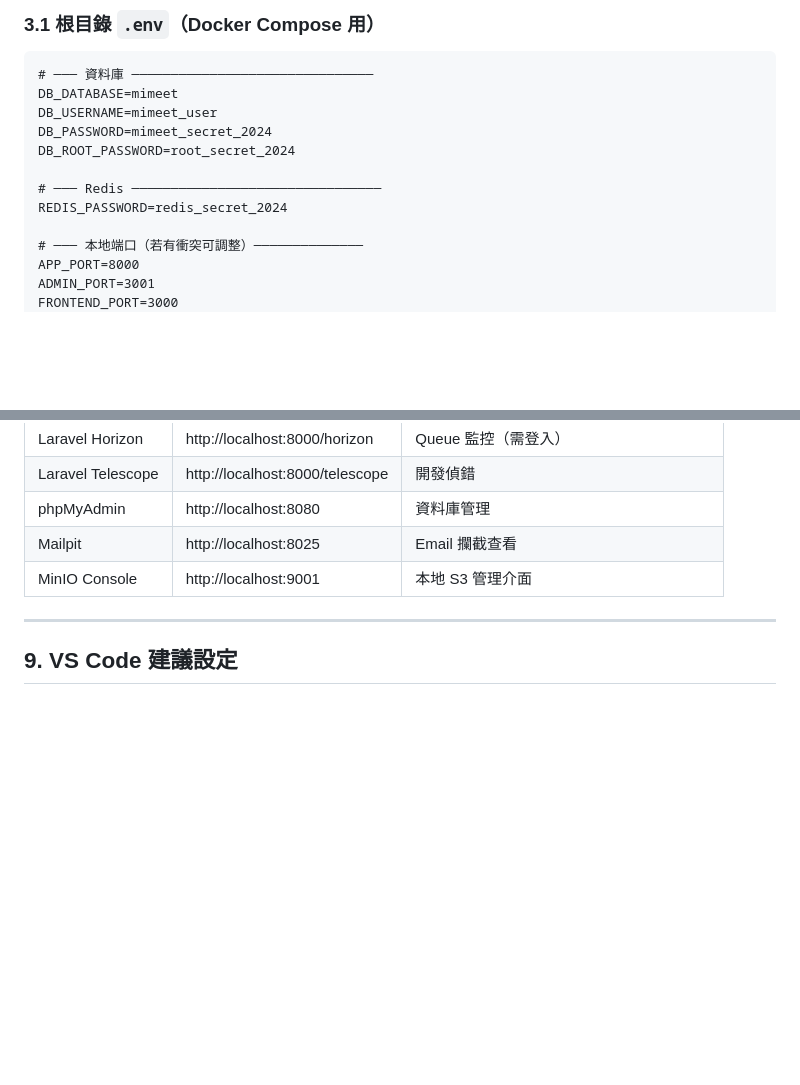
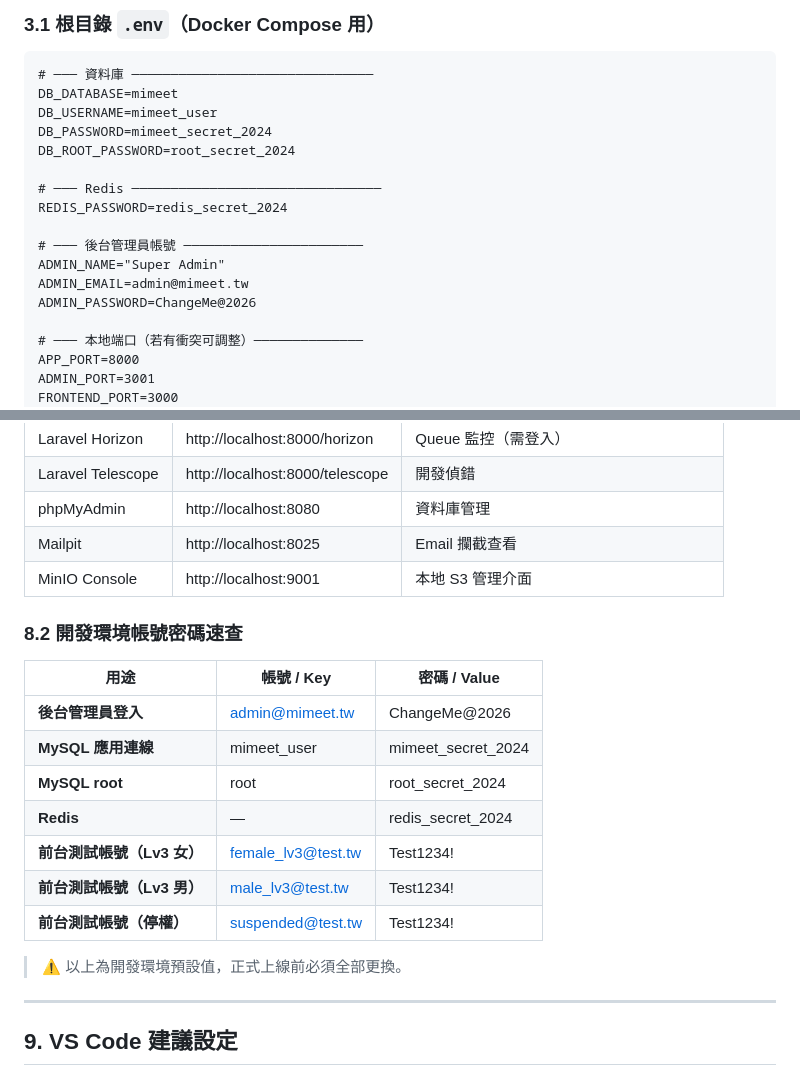
Before and after one commit to lunarwind/mimeet, a Markdown page: docs/DEV-002_開發環境建置指南.md, 2 parts joined by grey strips. GitHub-like rendering; blank space fills up the shorter version.

Commit message:
docs: add credentials quick reference table
DEV-002:
- Added ADMIN_NAME/EMAIL/PASSWORD to .env section
- Added §8.2 credentials quick reference table:
  admin login, MySQL, Redis, test accounts (all in one place)

DEV-006:
- Fixed admin default password: 'change-me-in-production' → 'ChangeMe@2026'

Co-Authored-By: Claude Opus 4.6 (1M context) <noreply@anthropic.com>

```diff
--- a/docs/DEV-002_開發環境建置指南.md
+++ b/docs/DEV-002_開發環境建置指南.md
@@ -63,6 +63,11 @@ DB_ROOT_PASSWORD=root_secret_2024
 
 # ─── Redis ────────────────────────────────
 REDIS_PASSWORD=redis_secret_2024
+
+# ─── 後台管理員帳號 ───────────────────────
+ADMIN_NAME="Super Admin"
+ADMIN_EMAIL=admin@mimeet.tw
+ADMIN_PASSWORD=ChangeMe@2026
 
 # ─── 本地端口（若有衝突可調整）──────────────
 APP_PORT=8000
@@ -414,6 +419,20 @@ npm run dev
 | Mailpit | http://localhost:8025 | Email 攔截查看 |
 | MinIO Console | http://localhost:9001 | 本地 S3 管理介面 |
 
+### 8.2 開發環境帳號密碼速查
+
+| 用途 | 帳號 / Key | 密碼 / Value |
+|------|-----------|-------------|
+| **後台管理員登入** | admin@mimeet.tw | ChangeMe@2026 |
+| **MySQL 應用連線** | mimeet_user | mimeet_secret_2024 |
+| **MySQL root** | root | root_secret_2024 |
+| **Redis** | — | redis_secret_2024 |
+| **前台測試帳號（Lv3 女）** | female_lv3@test.tw | Test1234! |
+| **前台測試帳號（Lv3 男）** | male_lv3@test.tw | Test1234! |
+| **前台測試帳號（停權）** | suspended@test.tw | Test1234! |
+
+> ⚠️ 以上為開發環境預設值，正式上線前必須全部更換。
+
 ---
 
 ## 9. VS Code 建議設定
```
Also changed, not shown: docs/DEV-006_資料庫設計與遷移指南.md (+1 -1 lines).
